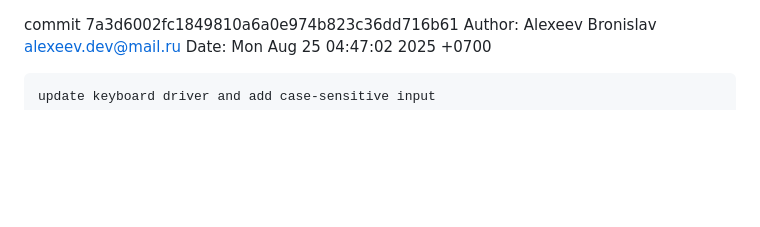
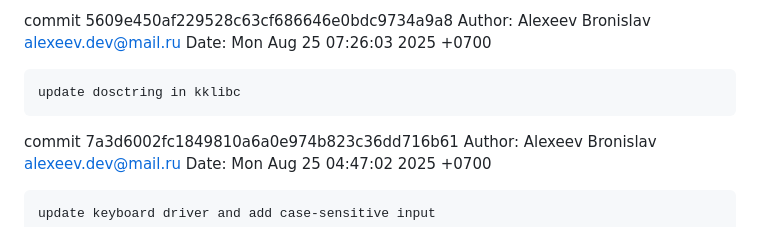
Before and after one commit to alexeev-prog/KintsugiOS, a Markdown page: CHANGELOG.md, the part around the change. Drawn GitHub-style; blank space fills up the shorter version.

```diff
--- a/CHANGELOG.md
+++ b/CHANGELOG.md
@@ -1,3 +1,9 @@
+commit 5609e450af229528c63cf686646e0bdc9734a9a8
+Author: Alexeev Bronislav <alexeev.dev@mail.ru>
+Date:   Mon Aug 25 07:26:03 2025 +0700
+
+    update dosctring in kklibc
+
 commit 7a3d6002fc1849810a6a0e974b823c36dd716b61
 Author: Alexeev Bronislav <alexeev.dev@mail.ru>
 Date:   Mon Aug 25 04:47:02 2025 +0700
```
Also changed, not shown: README.md (+1 -1 lines), gallery/image.png, 3 other files.
